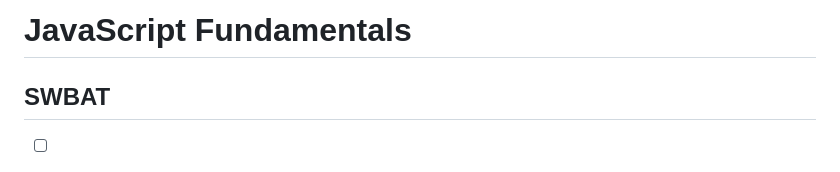
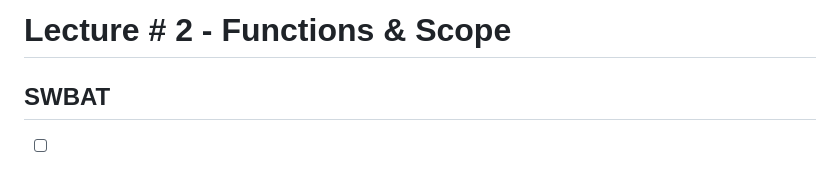
Before and after one commit to RikkuX491/EAST-SE-111323-Phase-1, a Markdown page: README.md, the part around the change. Drawn GitHub-style.

Commit message:
Updated README.md for lecture # 2

```diff
--- a/README.md
+++ b/README.md
@@ -1,4 +1,4 @@
-# JavaScript Fundamentals
+# Lecture # 2 - Functions & Scope
 ## SWBAT
 - [ ] Describe what functions are and their central importance in JS
 - [ ] Understand how to declare and call functions
```
